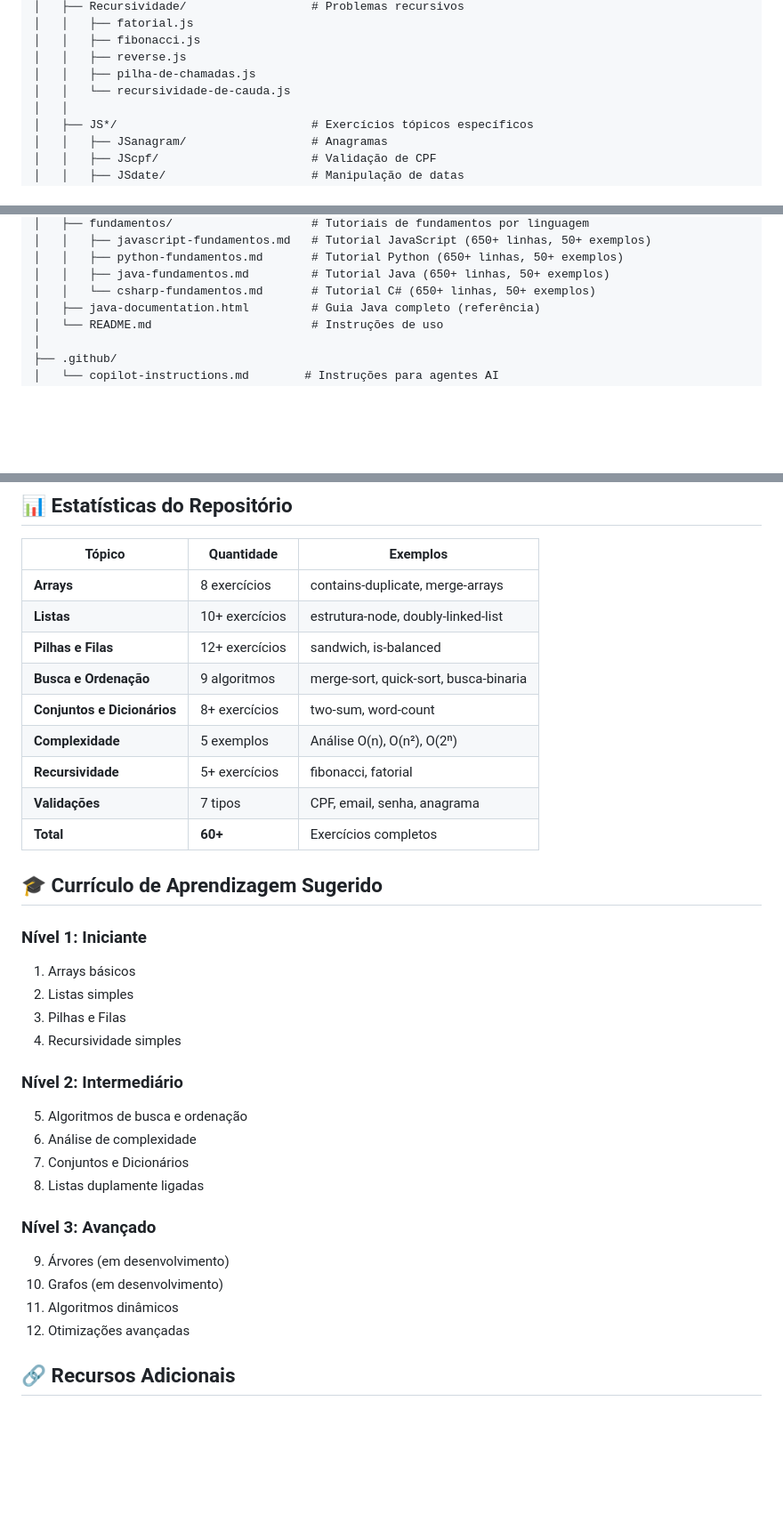
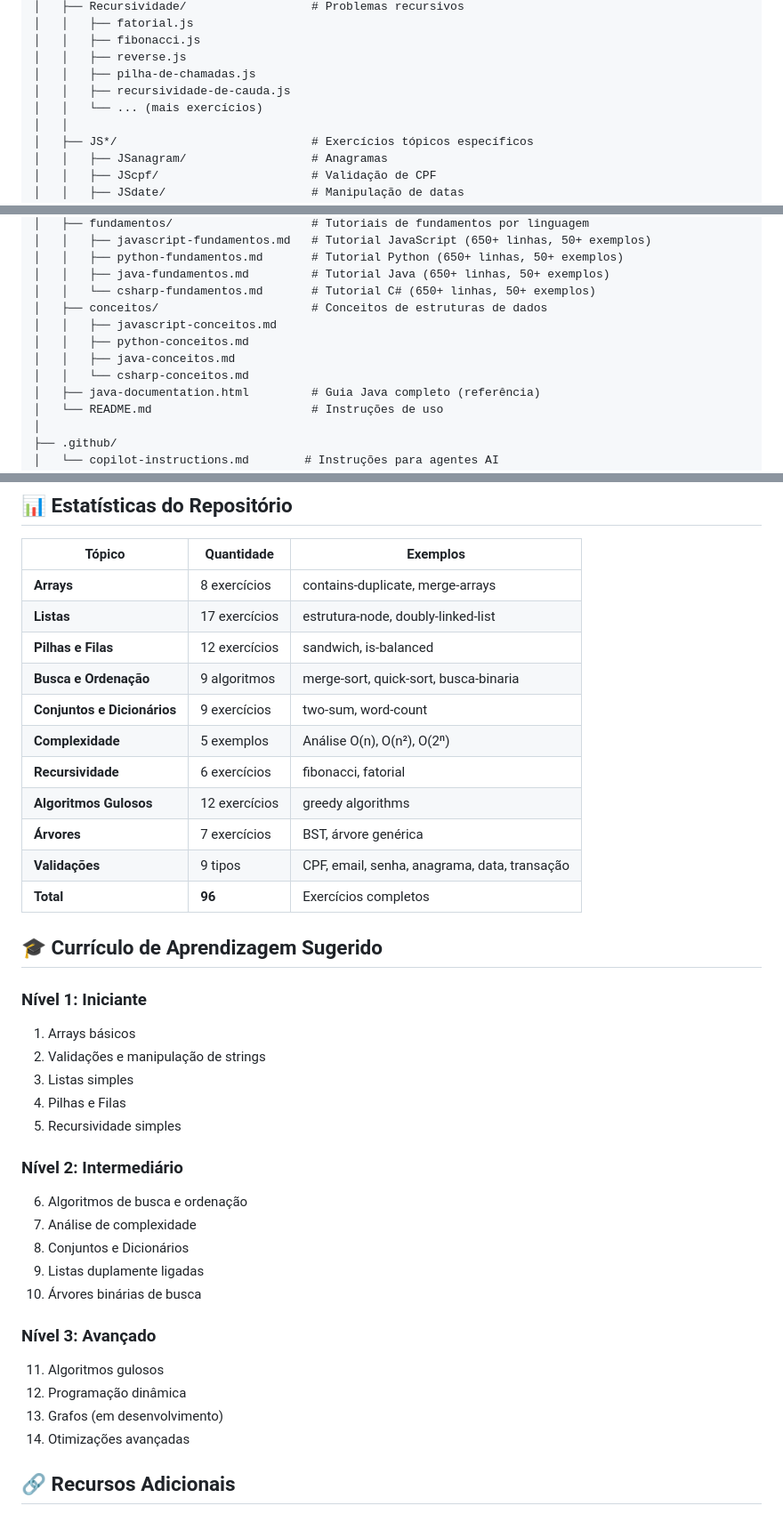
Before and after one commit to gabrielsalesdavid/DevSuperiorEstruturaDeDados, a Markdown page: README.md, 3 parts joined by grey strips. Shown: that part at 89% size. Rendered like a GitHub page; blank space fills up the shorter version.

```diff
--- a/README.md
+++ b/README.md
@@ -80,7 +119,8 @@ Este repositório é um projeto de **aprendizagem ativa** focado em:
 │   │   ├── fibonacci.js
 │   │   ├── reverse.js
 │   │   ├── pilha-de-chamadas.js
-│   │   └── recursividade-de-cauda.js
+│   │   ├── recursividade-de-cauda.js
+│   │   └── ... (mais exercícios)
 │   │
 │   ├── JS*/                            # Exercícios tópicos específicos
 │   │   ├── JSanagram/                  # Anagramas
@@ -100,6 +140,11 @@ Este repositório é um projeto de **aprendizagem ativa** focado em:
 │   │   ├── python-fundamentos.md       # Tutorial Python (650+ linhas, 50+ exemplos)
 │   │   ├── java-fundamentos.md         # Tutorial Java (650+ linhas, 50+ exemplos)
 │   │   └── csharp-fundamentos.md       # Tutorial C# (650+ linhas, 50+ exemplos)
+│   ├── conceitos/                      # Conceitos de estruturas de dados
+│   │   ├── javascript-conceitos.md
+│   │   ├── python-conceitos.md
+│   │   ├── java-conceitos.md
+│   │   └── csharp-conceitos.md
 │   ├── java-documentation.html         # Guia Java completo (referência)
 │   └── README.md                       # Instruções de uso
 │
@@ -320,34 +397,38 @@ node "Exercicio/Busca e Ordenação/merge-sort.js"
 | Tópico | Quantidade | Exemplos |
 |--------|-----------|----------|
 | **Arrays** | 8 exercícios | contains-duplicate, merge-arrays |
-| **Listas** | 10+ exercícios | estrutura-node, doubly-linked-list |
-| **Pilhas e Filas** | 12+ exercícios | sandwich, is-balanced |
+| **Listas** | 17 exercícios | estrutura-node, doubly-linked-list |
+| **Pilhas e Filas** | 12 exercícios | sandwich, is-balanced |
 | **Busca e Ordenação** | 9 algoritmos | merge-sort, quick-sort, busca-binaria |
-| **Conjuntos e Dicionários** | 8+ exercícios | two-sum, word-count |
+| **Conjuntos e Dicionários** | 9 exercícios | two-sum, word-count |
 | **Complexidade** | 5 exemplos | Análise O(n), O(n²), O(2ⁿ) |
-| **Recursividade** | 5+ exercícios | fibonacci, fatorial |
-| **Validações** | 7 tipos | CPF, email, senha, anagrama |
-| **Total** | **60+** | Exercícios completos |
+| **Recursividade** | 6 exercícios | fibonacci, fatorial |
+| **Algoritmos Gulosos** | 12 exercícios | greedy algorithms |
+| **Árvores** | 7 exercícios | BST, árvore genérica |
+| **Validações** | 9 tipos | CPF, email, senha, anagrama, data, transação |
+| **Total** | **96** | Exercícios completos |
 
 ## 🎓 Currículo de Aprendizagem Sugerido
 
 ### Nível 1: Iniciante
 1. Arrays básicos
-2. Listas simples
-3. Pilhas e Filas
-4. Recursividade simples
+2. Validações e manipulação de strings
+3. Listas simples
+4. Pilhas e Filas
+5. Recursividade simples
 
 ### Nível 2: Intermediário
-5. Algoritmos de busca e ordenação
-6. Análise de complexidade
-7. Conjuntos e Dicionários
-8. Listas duplamente ligadas
+6. Algoritmos de busca e ordenação
+7. Análise de complexidade
+8. Conjuntos e Dicionários
+9. Listas duplamente ligadas
+10. Árvores binárias de busca
 
 ### Nível 3: Avançado
-9. Árvores (em desenvolvimento)
-10. Grafos (em desenvolvimento)
-11. Algoritmos dinâmicos
-12. Otimizações avançadas
+11. Algoritmos gulosos
+12. Programação dinâmica
+13. Grafos (em desenvolvimento)
+14. Otimizações avançadas
 
 ## 🔗 Recursos Adicionais
 
```
Also changed, not shown: other parts of README.md (+86 -15 lines).
